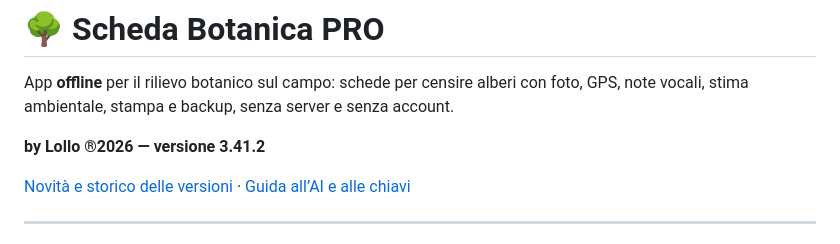
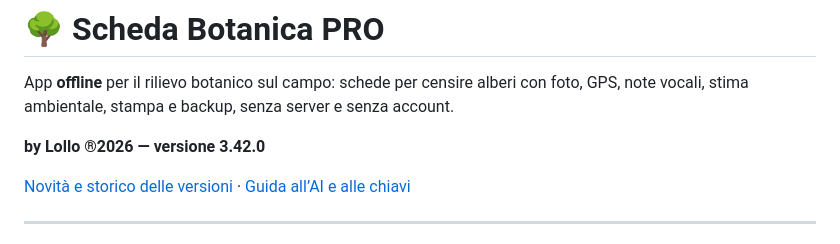
Before and after one commit to baudinolorenzo73/Scheda-botanica-pro, a Markdown page: README.md, the part around the change. GitHub-like rendering.

```diff
--- a/README.md
+++ b/README.md
@@ -2,7 +2,7 @@
 
 App **offline** per il rilievo botanico sul campo: schede per censire alberi con foto, GPS, note vocali, stima ambientale, stampa e backup, senza server e senza account.
 
-**by Lollo ®2026 — versione 3.41.2**
+**by Lollo ®2026 — versione 3.42.0**
 
 [Novità e storico delle versioni](CHANGELOG.md) · [Guida all’AI e alle chiavi](ASSISTENTE-AI.md)
 
```
Also changed, not shown: CHANGELOG.md (+8 -0 lines), img/pinaceae-schema.jpg (added), 7 other files.
